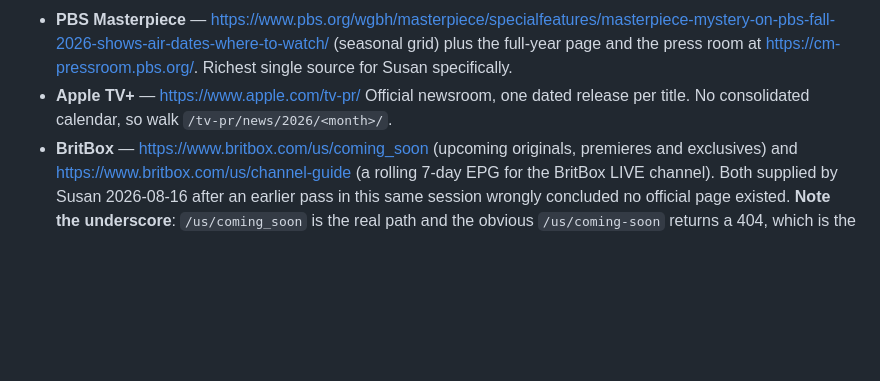
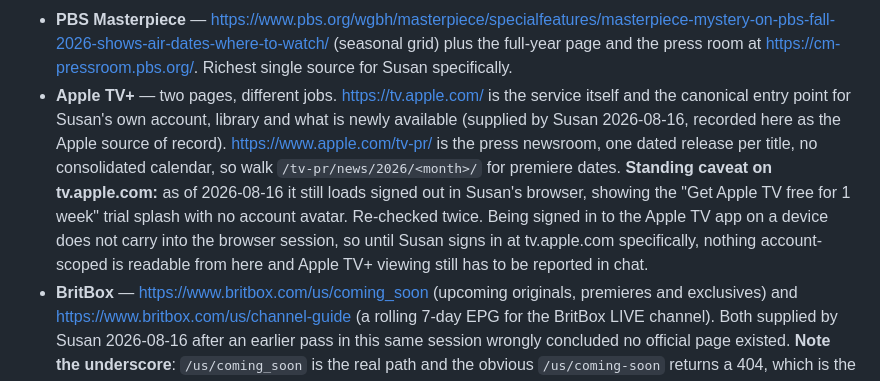
Before and after one commit to snesbitt/streaming-scout, a Markdown page: data/STREAMING_PROFILE.md, the part around the change. GitHub-like rendering; blank space fills up the shorter version.

Commit message:
Record tv.apple.com as the Apple source of record, with its signed-out state noted
Susan supplied https://tv.apple.com/ and https://press.hulu.com/schedule/ as
sources to keep. The Hulu one was already captured in 29eed42; this adds the
Apple one, which the per-service list only had as the press newsroom.

The two Apple pages do different jobs and both are now listed: tv.apple.com
is the service and the account-scoped entry point, apple.com/tv-pr is the
newsroom where premiere dates live.

Recorded alongside it, because it is the thing that actually blocks use: as
of today tv.apple.com still loads signed out in Susan's browser, showing the
free-trial splash with no account avatar, re-checked after her message. Being
signed in to the Apple TV app on a device does not carry into a browser
session. Until she signs in at tv.apple.com specifically, nothing
account-scoped is readable and Apple TV+ viewing still has to be reported in
chat and recorded via log-watched.

```diff
--- a/data/STREAMING_PROFILE.md
+++ b/data/STREAMING_PROFILE.md
@@ -107,8 +107,18 @@ has to rediscover it:
 - **PBS Masterpiece** — https://www.pbs.org/wgbh/masterpiece/specialfeatures/masterpiece-mystery-on-pbs-fall-2026-shows-air-dates-where-to-watch/
   (seasonal grid) plus the full-year page and the press room at
   https://cm-pressroom.pbs.org/. Richest single source for Susan specifically.
-- **Apple TV+** — https://www.apple.com/tv-pr/ Official newsroom, one dated
-  release per title. No consolidated calendar, so walk `/tv-pr/news/2026/<month>/`.
+- **Apple TV+** — two pages, different jobs. https://tv.apple.com/ is the
+  service itself and the canonical entry point for Susan's own account, library
+  and what is newly available (supplied by Susan 2026-08-16, recorded here as
+  the Apple source of record). https://www.apple.com/tv-pr/ is the press
+  newsroom, one dated release per title, no consolidated calendar, so walk
+  `/tv-pr/news/2026/<month>/` for premiere dates.
+  **Standing caveat on tv.apple.com:** as of 2026-08-16 it still loads signed
+  out in Susan's browser, showing the "Get Apple TV free for 1 week" trial
+  splash with no account avatar. Re-checked twice. Being signed in to the Apple
+  TV app on a device does not carry into the browser session, so until Susan
+  signs in at tv.apple.com specifically, nothing account-scoped is readable from
+  here and Apple TV+ viewing still has to be reported in chat.
 - **BritBox** — https://www.britbox.com/us/coming_soon (upcoming originals,
   premieres and exclusives) and https://www.britbox.com/us/channel-guide (a
   rolling 7-day EPG for the BritBox LIVE channel). Both supplied by Susan
```
